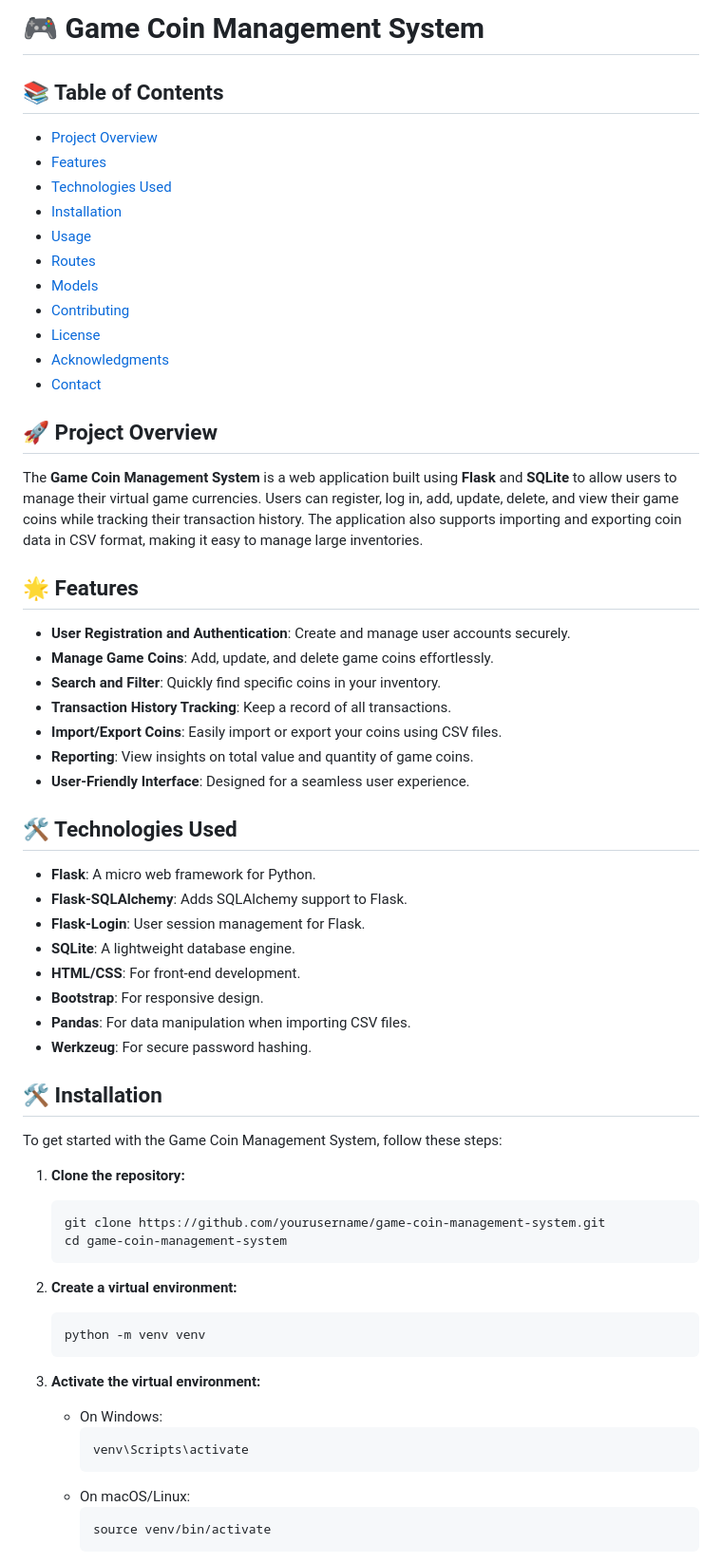
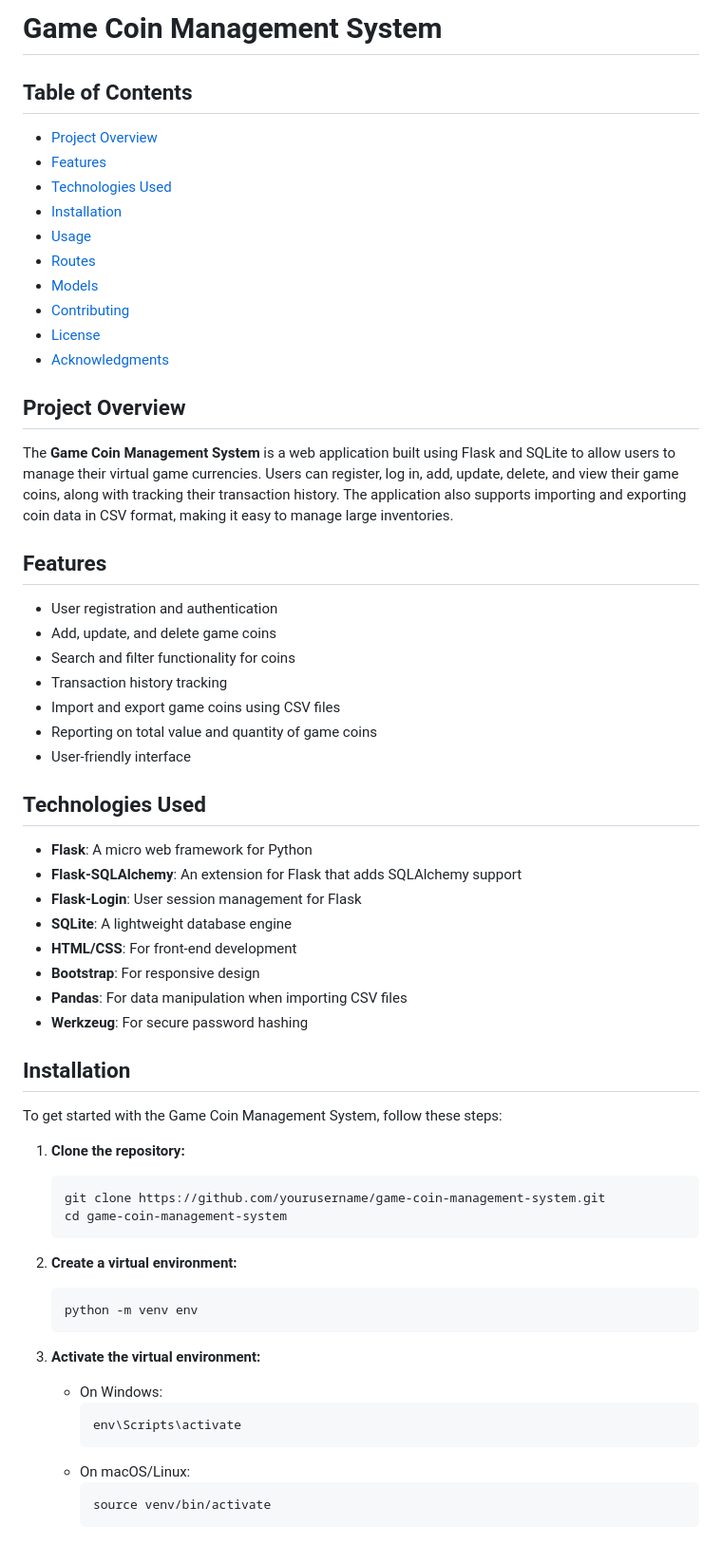
Before and after one commit to matif1766095/MintMinder, a Markdown page: README.md, the part around one of its changes. Shown at 95% size. Drawn GitHub-style.

Commit message:
Update README.md
data completed

````diff
--- a/README.md
+++ b/README.md
@@ -1,6 +1,6 @@
-# 🎮 Game Coin Management System
+# Game Coin Management System
 
-## 📚 Table of Contents
+## Table of Contents
 - [Project Overview](#project-overview)
 - [Features](#features)
 - [Technologies Used](#technologies-used)
@@ -11,31 +11,30 @@
 - [Contributing](#contributing)
 - [License](#license)
 - [Acknowledgments](#acknowledgments)
-- [Contact](#-contact)
 
-## 🚀 Project Overview
-The **Game Coin Management System** is a web application built using **Flask** and **SQLite** to allow users to manage their virtual game currencies. Users can register, log in, add, update, delete, and view their game coins while tracking their transaction history. The application also supports importing and exporting coin data in CSV format, making it easy to manage large inventories.
+## Project Overview
+The **Game Coin Management System** is a web application built using Flask and SQLite to allow users to manage their virtual game currencies. Users can register, log in, add, update, delete, and view their game coins, along with tracking their transaction history. The application also supports importing and exporting coin data in CSV format, making it easy to manage large inventories.
 
-## 🌟 Features
-- **User Registration and Authentication**: Create and manage user accounts securely.
-- **Manage Game Coins**: Add, update, and delete game coins effortlessly.
-- **Search and Filter**: Quickly find specific coins in your inventory.
-- **Transaction History Tracking**: Keep a record of all transactions.
-- **Import/Export Coins**: Easily import or export your coins using CSV files.
-- **Reporting**: View insights on total value and quantity of game coins.
-- **User-Friendly Interface**: Designed for a seamless user experience.
+## Features
+- User registration and authentication
+- Add, update, and delete game coins
+- Search and filter functionality for coins
+- Transaction history tracking
+- Import and export game coins using CSV files
+- Reporting on total value and quantity of game coins
+- User-friendly interface
 
-## 🛠️ Technologies Used
-- **Flask**: A micro web framework for Python.
-- **Flask-SQLAlchemy**: Adds SQLAlchemy support to Flask.
-- **Flask-Login**: User session management for Flask.
-- **SQLite**: A lightweight database engine.
-- **HTML/CSS**: For front-end development.
-- **Bootstrap**: For responsive design.
-- **Pandas**: For data manipulation when importing CSV files.
-- **Werkzeug**: For secure password hashing.
+## Technologies Used
+- **Flask**: A micro web framework for Python
+- **Flask-SQLAlchemy**: An extension for Flask that adds SQLAlchemy support
+- **Flask-Login**: User session management for Flask
+- **SQLite**: A lightweight database engine
+- **HTML/CSS**: For front-end development
+- **Bootstrap**: For responsive design
+- **Pandas**: For data manipulation when importing CSV files
+- **Werkzeug**: For secure password hashing
 
-## 🛠️ Installation
+## Installation
 
 To get started with the Game Coin Management System, follow these steps:
 
@@ -47,13 +46,13 @@ To get started with the Game Coin Management System, follow these steps:
 
 2. **Create a virtual environment:**
    ```bash
-   python -m venv venv
+   python -m venv env
    ```
 
 3. **Activate the virtual environment:**
    - On Windows:
      ```bash
-     venv\Scripts\activate
+     env\Scripts\activate
      ```
    - On macOS/Linux:
      ```bash
````
Also changed, not shown: other parts of README.md (+11 -8 lines).
